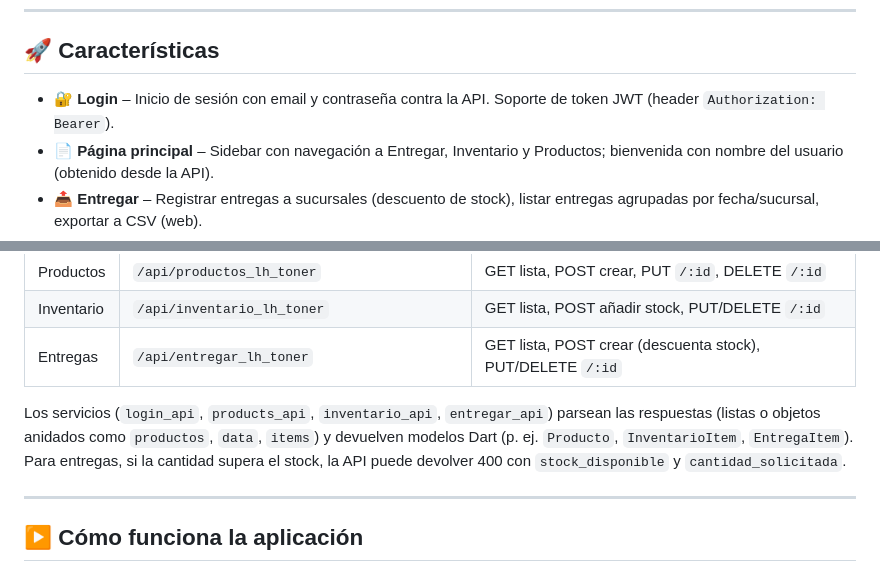
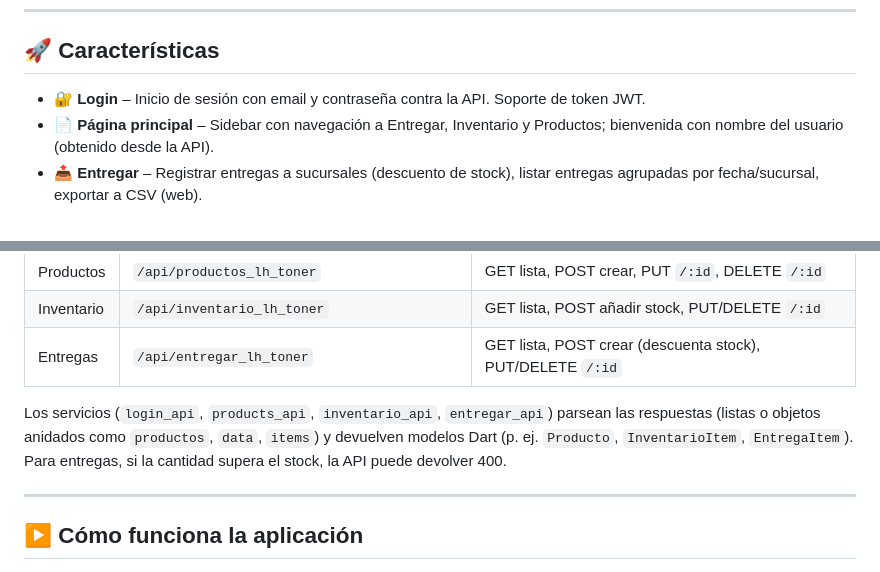
Before and after one commit to Straaizo/LH-INVENTARIO, a Markdown page: README.md, 2 parts joined by grey strips. GitHub-like rendering.

```diff
--- a/README.md
+++ b/README.md
@@ -6,7 +6,7 @@ Sistema de gestión de inventario desarrollado en **Flutter** para La Hornilla.
 
 ## 🚀 Características
 
-- **🔐 Login** – Inicio de sesión con email y contraseña contra la API. Soporte de token JWT (header `Authorization: Bearer`).
+- **🔐 Login** – Inicio de sesión con email y contraseña contra la API. Soporte de token JWT.
 - **📄 Página principal** – Sidebar con navegación a Entregar, Inventario y Productos; bienvenida con nombre del usuario (obtenido desde la API).
 - **📤 Entregar** – Registrar entregas a sucursales (descuento de stock), listar entregas agrupadas por fecha/sucursal, exportar a CSV (web).
 - **📋 Inventario** – Listar stock por producto/categoría, añadir stock, editar y eliminar ítems. Indicador de stock bajo (≤ 5).
@@ -88,7 +75,7 @@ Por defecto ambas apuntan a `http://192.168.1.225:5000`. Para producción web (H
 | Inventario  | `/api/inventario_lh_toner`         | GET lista, POST añadir stock, PUT/DELETE `/:id`    |
 | Entregas    | `/api/entregar_lh_toner`           | GET lista, POST crear (descuenta stock), PUT/DELETE `/:id` |
 
-Los servicios (`login_api`, `products_api`, `inventario_api`, `entregar_api`) parsean las respuestas (listas o objetos anidados como `productos`, `data`, `items`) y devuelven modelos Dart (p. ej. `Producto`, `InventarioItem`, `EntregaItem`). Para entregas, si la cantidad supera el stock, la API puede devolver 400 con `stock_disponible` y `cantidad_solicitada`.
+Los servicios (`login_api`, `products_api`, `inventario_api`, `entregar_api`) parsean las respuestas (listas o objetos anidados como `productos`, `data`, `items`) y devuelven modelos Dart (p. ej. `Producto`, `InventarioItem`, `EntregaItem`). Para entregas, si la cantidad supera el stock, la API puede devolver 400.
 
 ---
 
```
Also changed, not shown: other parts of README.md (+5 -22 lines).
